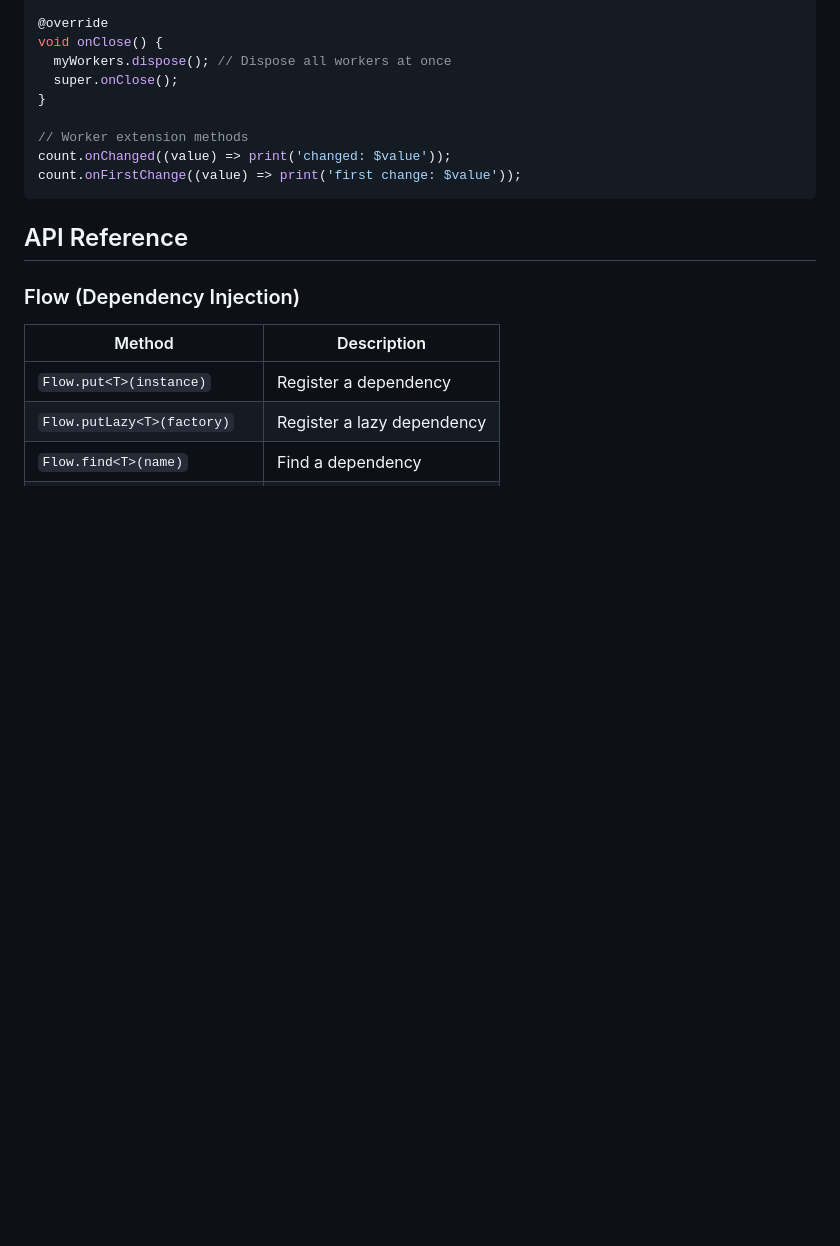
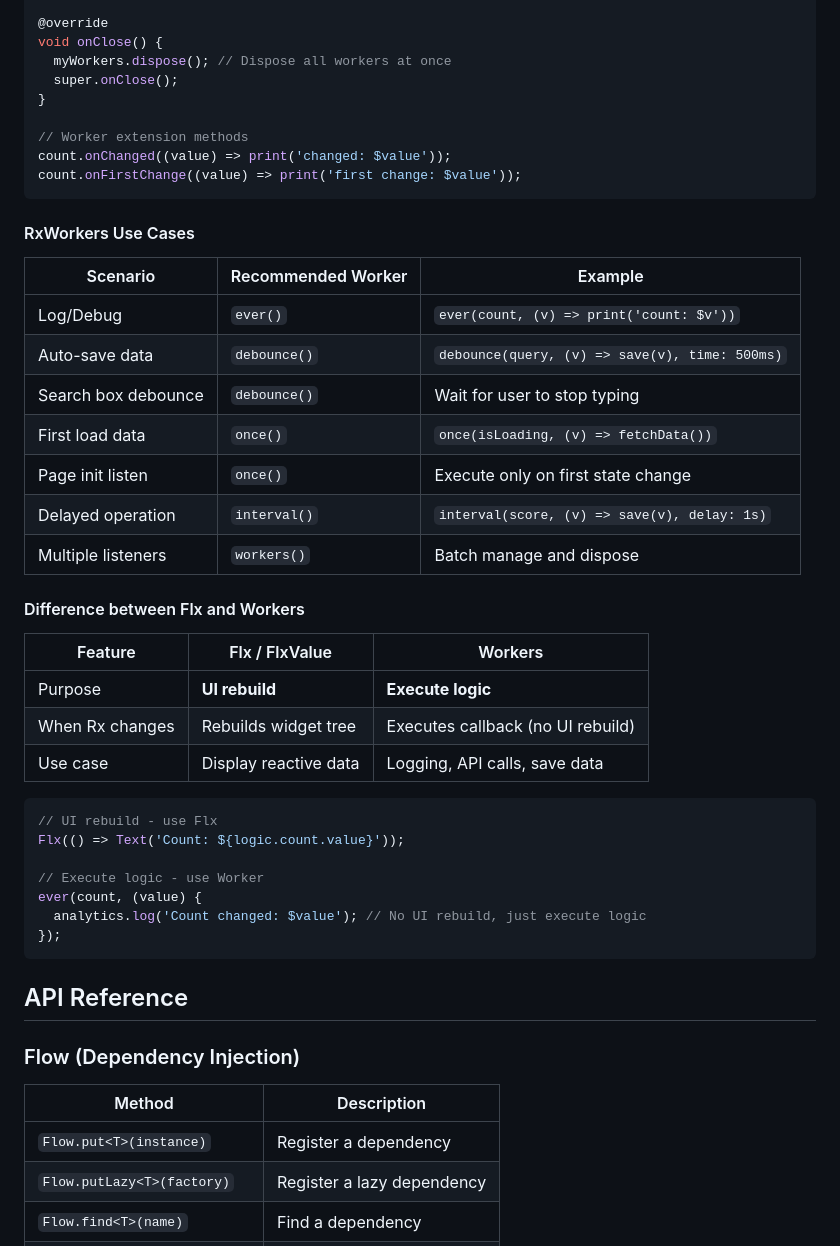
Before and after one commit to ArdWang/fast-flows, a Markdown page: README.md, the part around the change. GitHub-like rendering; blank space fills up the shorter version.

````diff
--- a/README.md
+++ b/README.md
@@ -500,6 +500,36 @@ count.onChanged((value) => print('changed: $value'));
 count.onFirstChange((value) => print('first change: $value'));
 ```
 
+#### RxWorkers Use Cases
+
+| Scenario | Recommended Worker | Example |
+|----------|-------------------|---------|
+| Log/Debug | `ever()` | `ever(count, (v) => print('count: $v'))` |
+| Auto-save data | `debounce()` | `debounce(query, (v) => save(v), time: 500ms)` |
+| Search box debounce | `debounce()` | Wait for user to stop typing |
+| First load data | `once()` | `once(isLoading, (v) => fetchData())` |
+| Page init listen | `once()` | Execute only on first state change |
+| Delayed operation | `interval()` | `interval(score, (v) => save(v), delay: 1s)` |
+| Multiple listeners | `workers()` | Batch manage and dispose |
+
+#### Difference between Flx and Workers
+
+| Feature | Flx / FlxValue | Workers |
+|---------|----------------|---------|
+| Purpose | **UI rebuild** | **Execute logic** |
+| When Rx changes | Rebuilds widget tree | Executes callback (no UI rebuild) |
+| Use case | Display reactive data | Logging, API calls, save data |
+
+```dart
+// UI rebuild - use Flx
+Flx(() => Text('Count: ${logic.count.value}'));
+
+// Execute logic - use Worker
+ever(count, (value) {
+  analytics.log('Count changed: $value'); // No UI rebuild, just execute logic
+});
+```
+
 ## API Reference
 
 ### Flow (Dependency Injection)
````
Also changed, not shown: README_cn.md (+30 -0 lines).
